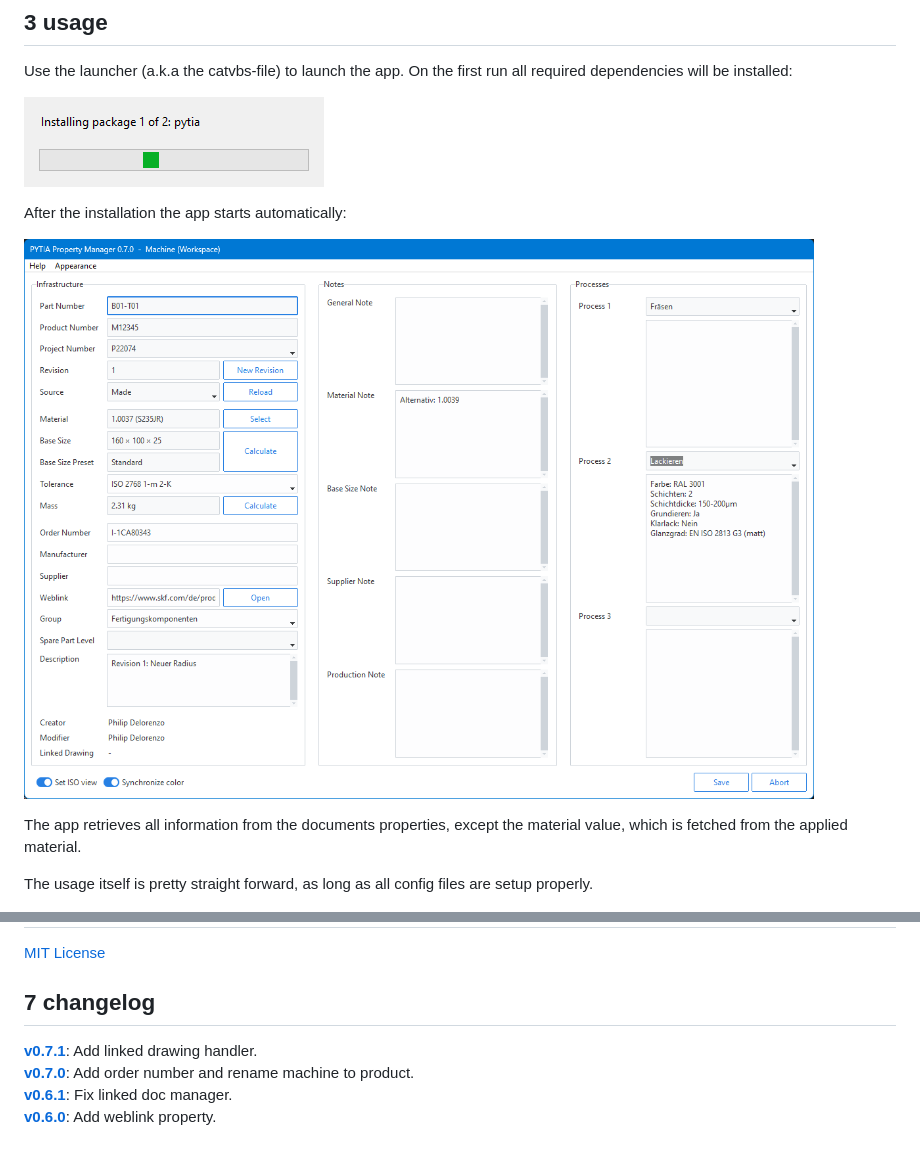
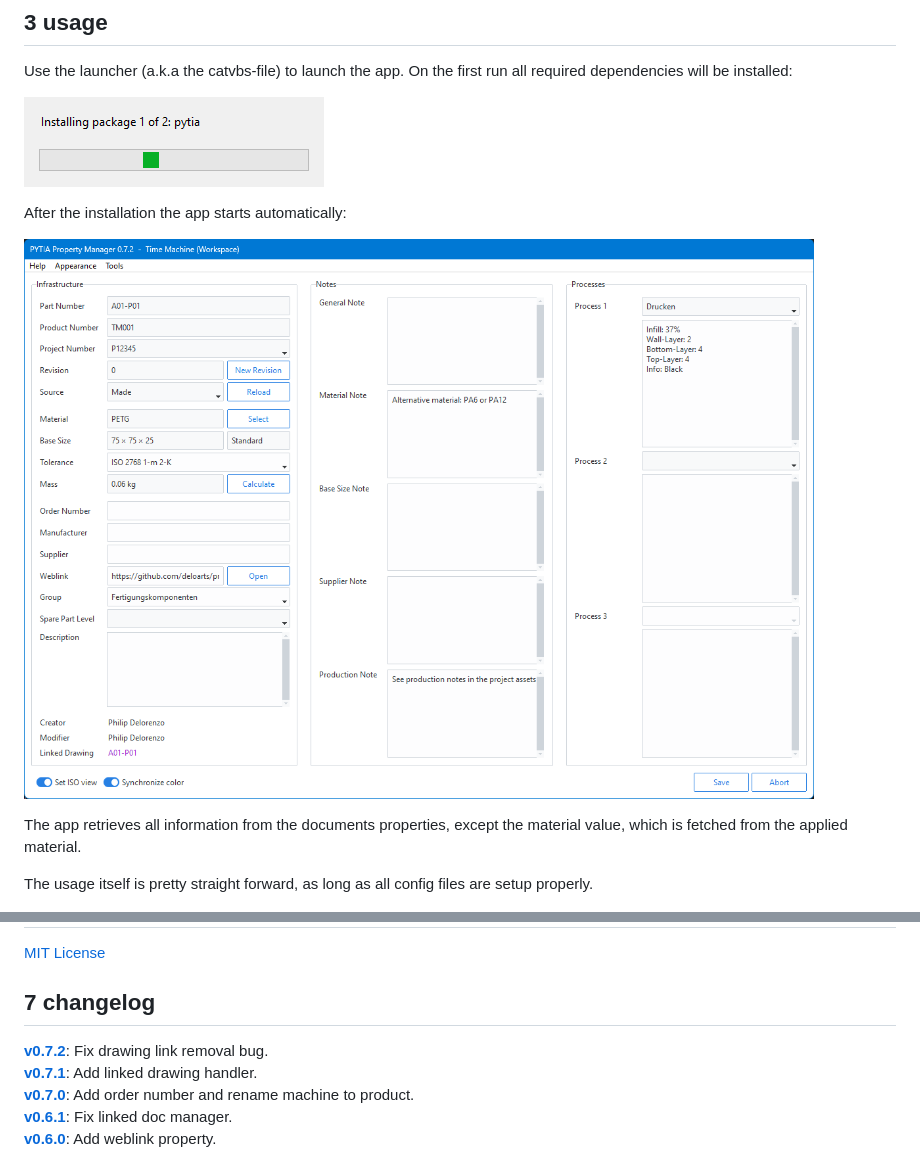
Before and after one commit to deloarts/pytia-property-manager, a Markdown page: README.md, 2 parts joined by grey strips. Rendered like a GitHub page; pictures changed too: assets/images/app.png.

```diff
--- a/README.md
+++ b/README.md
@@ -359,6 +359,7 @@ On a new revision, do the following:
 
 ## 7 changelog
 
+[**v0.7.2**](https://github.com/deloarts/pytia-property-manager/releases/tag/v0.7.2): Fix drawing link removal bug.
 [**v0.7.1**](https://github.com/deloarts/pytia-property-manager/releases/tag/v0.7.1): Add linked drawing handler.
 [**v0.7.0**](https://github.com/deloarts/pytia-property-manager/releases/tag/v0.7.0): Add order number and rename machine to product.
 [**v0.6.1**](https://github.com/deloarts/pytia-property-manager/releases/tag/v0.6.1): Fix linked doc manager.
```
Also changed, not shown: 7 other files.
